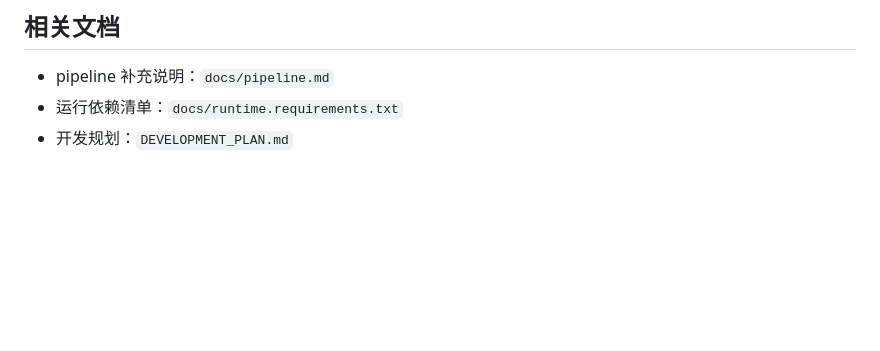
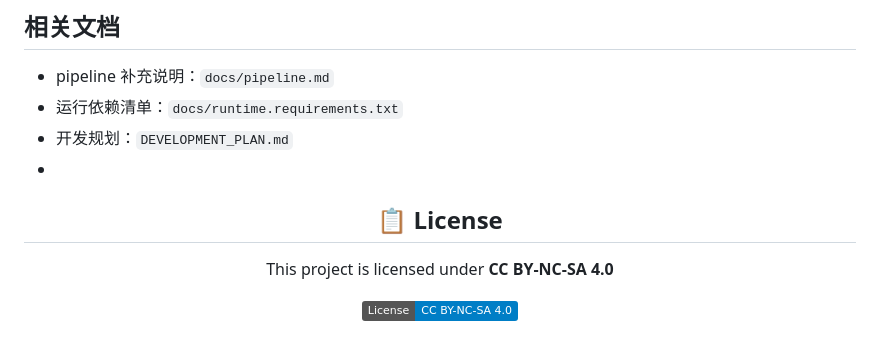
Before and after one commit to Archjing/Any2Screen, a Markdown page: README.md, the part around the change. GitHub-like rendering; badges without logos; blank space fills up the shorter version.

Commit message:
Add license section to README.md

```diff
--- a/README.md
+++ b/README.md
@@ -207,3 +207,13 @@ python3 scripts/any2screen.py html2screen ./README.html --html --pdf --wechat --
 - pipeline 补充说明：`docs/pipeline.md`
 - 运行依赖清单：`docs/runtime.requirements.txt`
 - 开发规划：`DEVELOPMENT_PLAN.md`
+-
+<div align="center">
+
+## 📋 License
+
+This project is licensed under **CC BY-NC-SA 4.0**
+
+[![License: CC BY-NC-SA 4.0](https://img.shields.io/badge/License-CC%20BY--NC--SA%204.0-blue.svg)](https://creativecommons.org/licenses/by-nc-sa/4.0/)
+
+</div>
```
